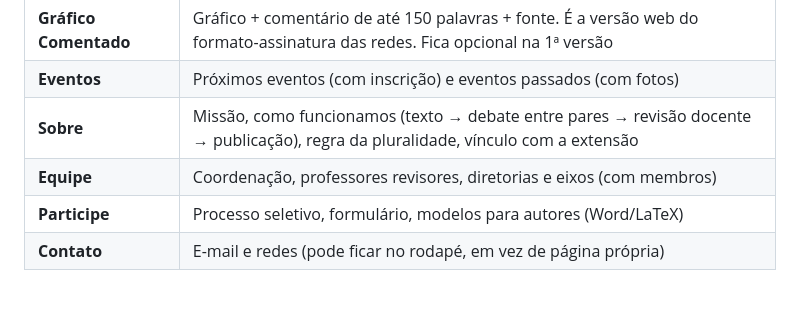
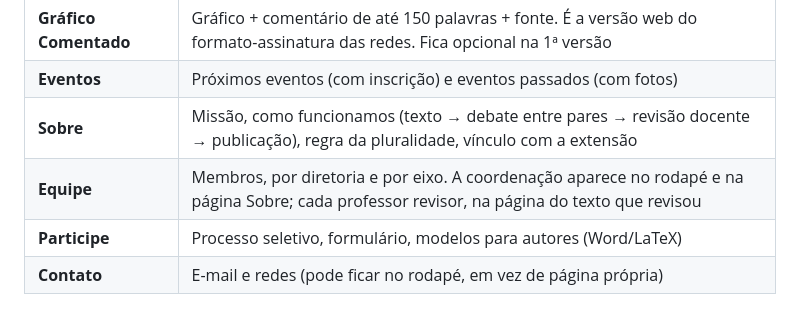
Before and after one commit to macroliga-ufrgs/macroliga-ufrgs.github.io, a Markdown page: CLAUDE.md, the part around the change. GitHub-like rendering.

Commit message:
Atualiza conteúdo da página Equipe no mapa do site
Co-Authored-By: Claude Opus 5.5 <noreply@anthropic.com>

```diff
--- a/CLAUDE.md
+++ b/CLAUDE.md
@@ -96,7 +96,7 @@ O Instagram gera alcance, o LinkedIn gera credibilidade e **o site guarda a prod
 | **Gráfico Comentado** | Gráfico + comentário de até 150 palavras + fonte. É a versão web do formato-assinatura das redes. Fica opcional na 1ª versão |
 | **Eventos** | Próximos eventos (com inscrição) e eventos passados (com fotos) |
 | **Sobre** | Missão, como funcionamos (texto → debate entre pares → revisão docente → publicação), regra da pluralidade, vínculo com a extensão |
-| **Equipe** | Coordenação, professores revisores, diretorias e eixos (com membros) |
+| **Equipe** | Membros, por diretoria e por eixo. A coordenação aparece no rodapé e na página Sobre; cada professor revisor, na página do texto que revisou |
 | **Participe** | Processo seletivo, formulário, modelos para autores (Word/LaTeX) |
 | **Contato** | E-mail e redes (pode ficar no rodapé, em vez de página própria) |
 
```
